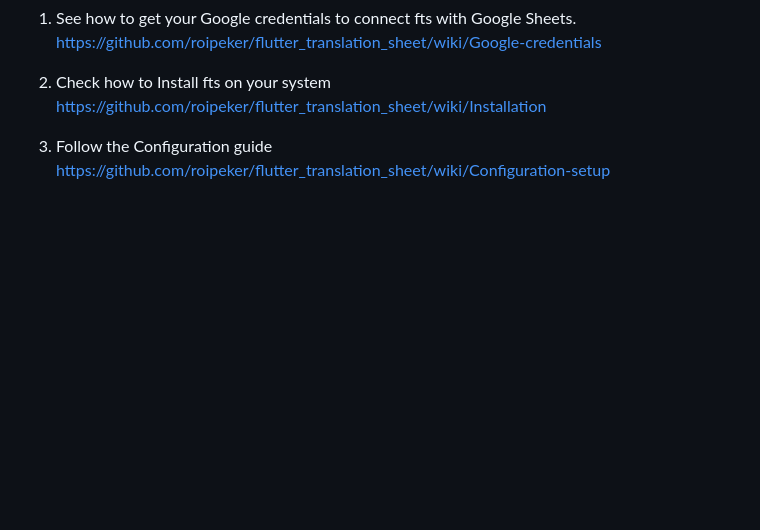
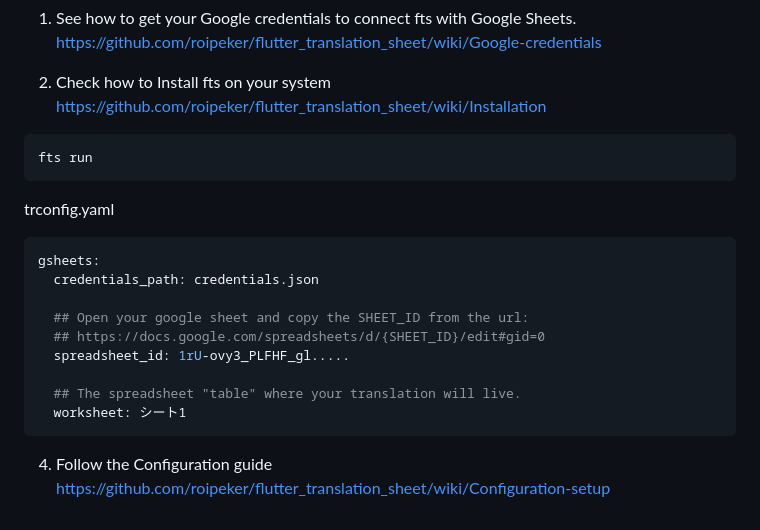
Before and after one commit to YamamotoDesu/flutter_setup, a Markdown page: README.md, the part around the change. Drawn GitHub-style; blank space fills up the shorter version.

````diff
--- a/README.md
+++ b/README.md
@@ -443,5 +443,22 @@ https://github.com/roipeker/flutter_translation_sheet/wiki/Google-credentials
 2. Check how to Install fts on your system
 https://github.com/roipeker/flutter_translation_sheet/wiki/Installation
 
-3. Follow the Configuration guide
+```
+fts run
+```
+
+trconfig.yaml
+```yaml
+gsheets:
+  credentials_path: credentials.json
+
+  ## Open your google sheet and copy the SHEET_ID from the url:
+  ## https://docs.google.com/spreadsheets/d/{SHEET_ID}/edit#gid=0
+  spreadsheet_id: 1rU-ovy3_PLFHF_gl.....
+
+  ## The spreadsheet "table" where your translation will live.
+  worksheet: シート1
+```
+
+4. Follow the Configuration guide
 https://github.com/roipeker/flutter_translation_sheet/wiki/Configuration-setup
````
